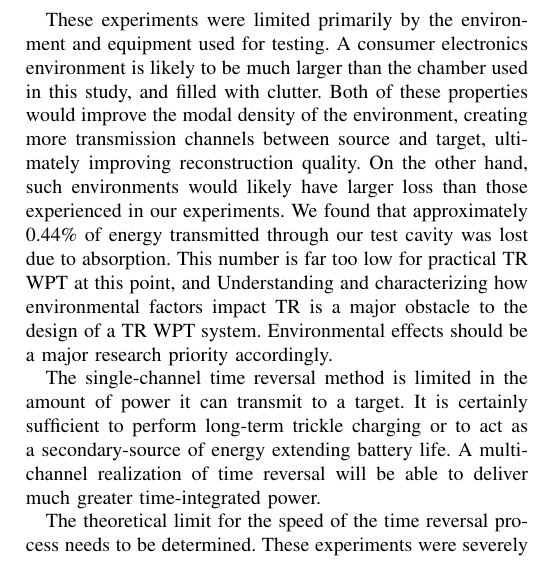
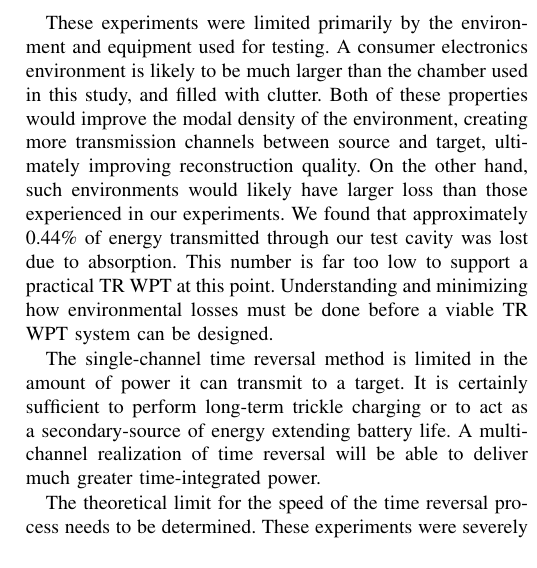
Before and after one commit to fcangialosi/wptc16, a LaTeX paper (paper.tex, which reads discussion.tex): part of one column of page 4 of 4, cut so that both start at the same text. Compiled offline with pdfLaTeX.

Commit message:
Reworded conclusion to make sense given efficiency
Check to see if too morose

```diff
--- a/discussion.tex
+++ b/discussion.tex
@@ -59,7 +59,11 @@ creating more transmission channels between source and target, ultimately
 improving reconstruction quality.
 %
 On the other hand, such environments would likely have larger loss
-than those experienced in our experiments. We found that approximately 0.44\% of energy transmitted through our test cavity was lost due to absorption. This number is far too low for practical TR WPT at this point, and Understanding and characterizing how environmental factors impact TR is a major obstacle to the design of a TR WPT system. Environmental effects should be a major research priority accordingly.
+than those experienced in our experiments. We found that approximately 0.44\%
+of energy transmitted through our test cavity was lost due to absorption.
+This number is far too low to support a practical TR WPT at this point.
+Understanding and minimizing how environmental losses must be done
+before a viable TR WPT system can be designed.
 
 %Our results show that time reversal mirrors may be able to effectively
 %exploit multiple channels, but we leave this to future work.
```
